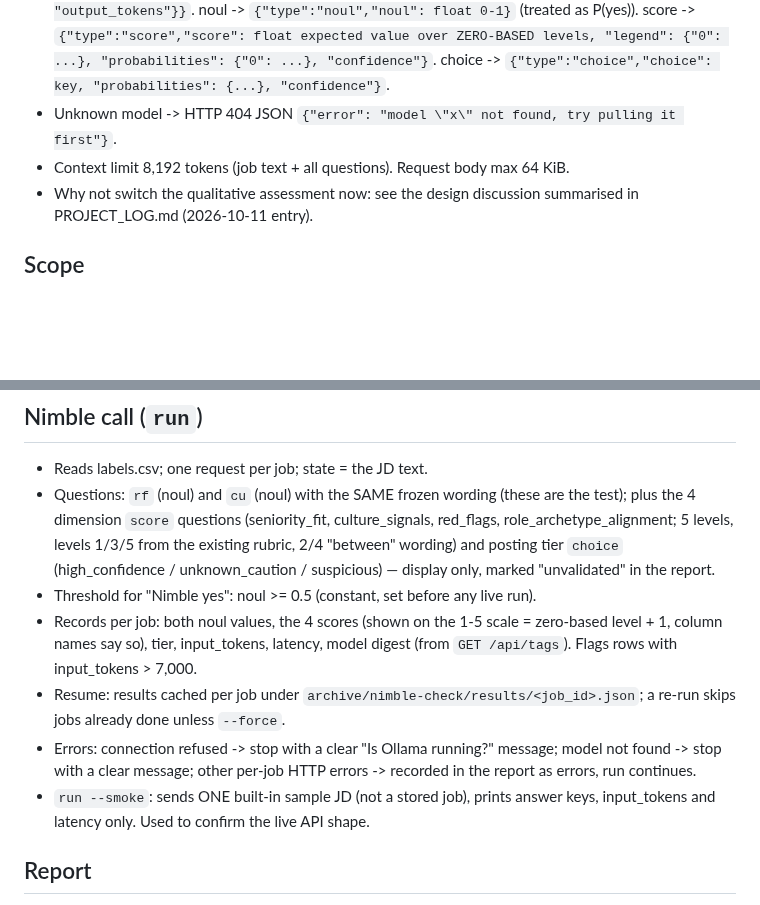
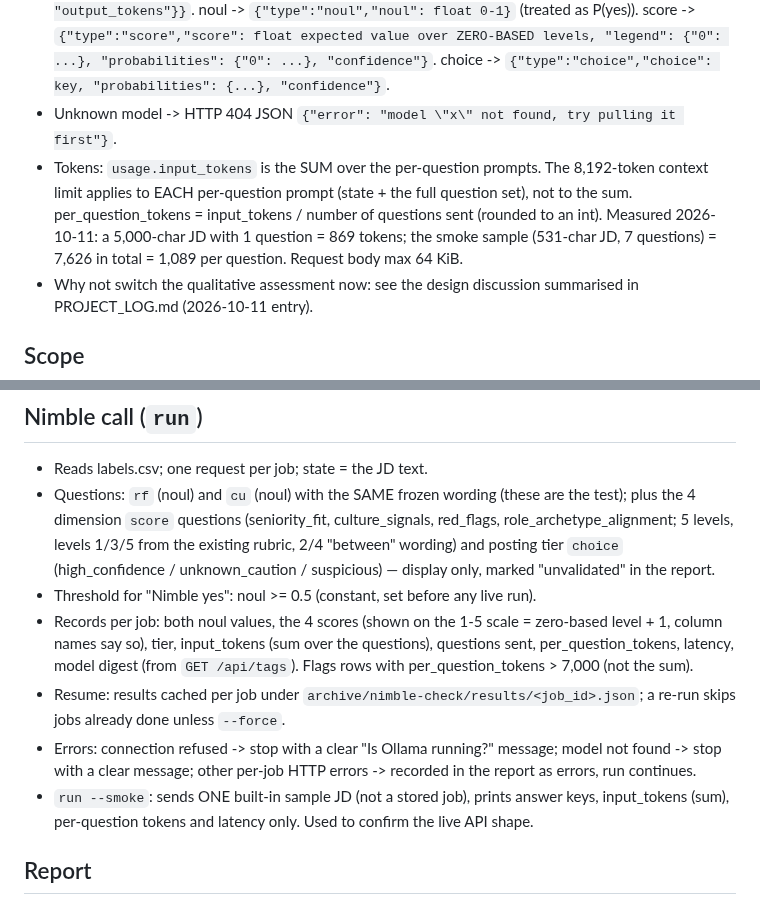
Before and after one commit to SmartLHA/job-seeking-tool, a Markdown page: docs/tasks/2026-10-11-nimble-check-spec.md, 2 parts joined by grey strips. GitHub-like rendering; blank space fills up the shorter version.

Commit message:
docs: nimble check spec - tokens are a sum, flag is per question
usage.input_tokens is the sum over the per-question prompts; the
8,192 limit applies to each prompt and the 7,000 flag is on tokens per
question. Status header: built, awaiting labels.

Co-Authored-By: Claude Sonnet 5.5 <noreply@anthropic.com>

```diff
--- a/docs/tasks/2026-10-11-nimble-check-spec.md
+++ b/docs/tasks/2026-10-11-nimble-check-spec.md
@@ -20,7 +20,11 @@ No change to the app. No Gemini calls.
   "legend": {"0": ...}, "probabilities": {"0": ...}, "confidence"}`.
   choice -> `{"type":"choice","choice": key, "probabilities": {...}, "confidence"}`.
 - Unknown model -> HTTP 404 JSON `{"error": "model \"x\" not found, try pulling it first"}`.
-- Context limit 8,192 tokens (job text + all questions). Request body max 64 KiB.
+- Tokens: `usage.input_tokens` is the SUM over the per-question prompts. The 8,192-token
+  context limit applies to EACH per-question prompt (state + the full question set), not to
+  the sum. per_question_tokens = input_tokens / number of questions sent (rounded to an int).
+  Measured 2026-10-11: a 5,000-char JD with 1 question = 869 tokens; the smoke sample
+  (531-char JD, 7 questions) = 7,626 in total = 1,089 per question. Request body max 64 KiB.
 - Why not switch the qualitative assessment now: see the design discussion summarised in
   PROJECT_LOG.md (2026-10-11 entry).
 
@@ -60,15 +64,16 @@ Plus one PROJECT_LOG.md entry and an INDEX.md Feature Map row (docs checklist).
   suspicious) — display only, marked "unvalidated" in the report.
 - Threshold for "Nimble yes": noul >= 0.5 (constant, set before any live run).
 - Records per job: both noul values, the 4 scores (shown on the 1-5 scale = zero-based
-  level + 1, column names say so), tier, input_tokens, latency, model digest
-  (from `GET /api/tags`). Flags rows with input_tokens > 7,000.
+  level + 1, column names say so), tier, input_tokens (sum over the questions), questions
+  sent, per_question_tokens, latency, model digest (from `GET /api/tags`). Flags rows with
+  per_question_tokens > 7,000 (not the sum).
 - Resume: results cached per job under `archive/nimble-check/results/<job_id>.json`;
   a re-run skips jobs already done unless `--force`.
 - Errors: connection refused -> stop with a clear "Is Ollama running?" message;
   model not found -> stop with a clear message; other per-job HTTP errors -> recorded
   in the report as errors, run continues.
 - `run --smoke`: sends ONE built-in sample JD (not a stored job), prints answer keys,
-  input_tokens and latency only. Used to confirm the live API shape.
+  input_tokens (sum), per-question tokens and latency only. Used to confirm the live API shape.
 
 ## Report
 - Header: "Indicative - small sample", date, model digest, threshold.
```
Also changed, not shown: other parts of docs/tasks/2026-10-11-nimble-check-spec.md (+1 -1 lines).
